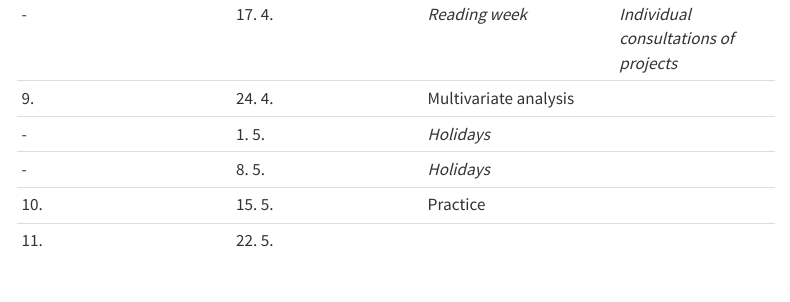
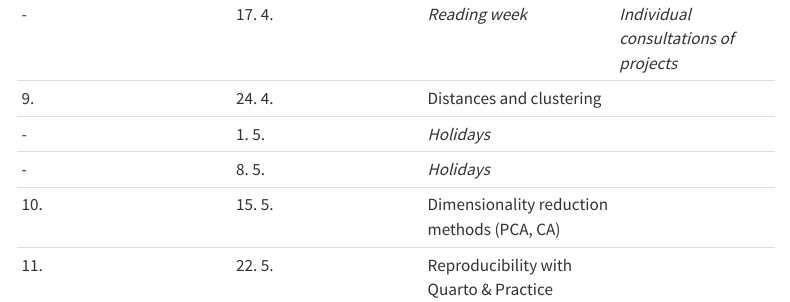
Before and after one commit to petrpajdla/stat4arch, a Quarto document (schedule.qmd): the page in a window 1100 px wide, from 950 px down. Rendered offline with R 4.5, knitr and Pandoc in place of Quarto, with nearby package versions; menus at the side of the page are left out.

Commit message:
update topics for last two lectures

```diff
--- a/schedule.qmd
+++ b/schedule.qmd
@@ -18,8 +18,8 @@ The course takes place each **Wednesday 12:00 -- 13:40 in L11**, except 17. 4. (
 | 7.      | 3. 4.  | [Considering space](lect/w07/space.qmd) | [{{< bi file-earmark-arrow-down >}} Dataset (lasoles)](lect/w07/data/LASOLES_14C_database.csv) & [{{< bi file-earmark-arrow-down >}} Solution](lect/w07/code/analysis.r) |
 | 8.      | 10. 4. | [Considering time](lect/w08/time.qmd) | [{{< bi file-earmark-arrow-down >}} Dataset (datations)](lect/w08/data/datation_mor.csv) |
 | -       | 17. 4. | *Reading week* | *Individual consultations of projects* |
-| 9.      | 24. 4. | Multivariate analysis | |
+| 9.      | 24. 4. | Distances and clustering | |
 | -       | 1. 5.  | *Holidays* | |
 | -       | 8. 5.  | *Holidays* | |
-| 10.     | 15. 5. | Practice | |
-| 11.     | 22. 5. |  | |
+| 10.     | 15. 5. | Dimensionality reduction methods (PCA, CA) | |
+| 11.     | 22. 5. | Reproducibility with Quarto & Practice | |
```
